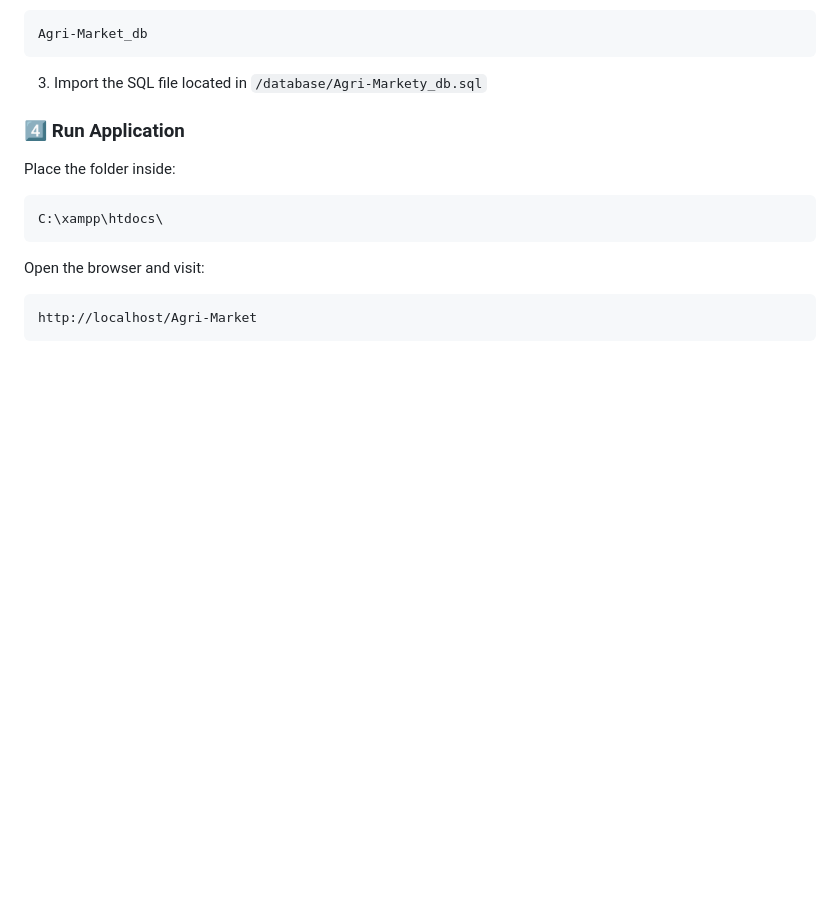
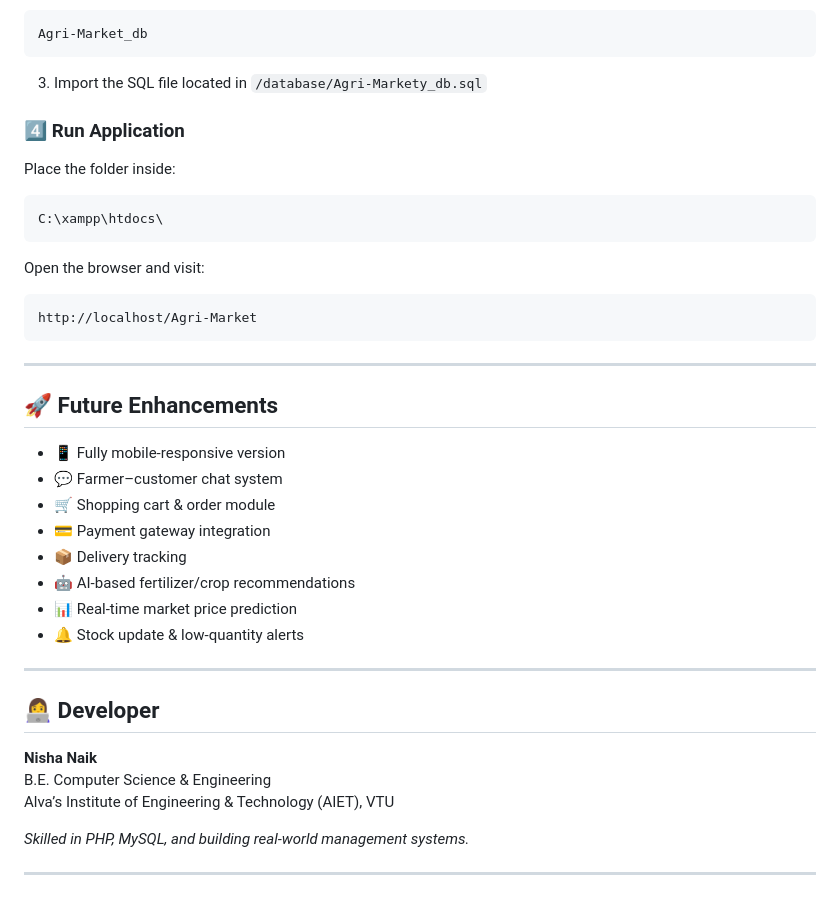
Before and after one commit to Nisha-Naik/Agriculture-Market-Management-System, a Markdown page: README.md, the part around the change. GitHub-like rendering; blank space fills up the shorter version.

Commit message:
NISHA-NAIK

````diff
--- a/README.md
+++ b/README.md
@@ -194,3 +194,28 @@ Open the browser and visit:
 ```
 http://localhost/Agri-Market
 ```
+
+---
+## 🚀 Future Enhancements
+
+- 📱 Fully mobile-responsive version
+- 💬 Farmer–customer chat system
+- 🛒 Shopping cart & order module
+- 💳 Payment gateway integration
+- 📦 Delivery tracking
+- 🤖 AI-based fertilizer/crop recommendations
+- 📊 Real-time market price prediction
+- 🔔 Stock update & low-quantity alerts
+
+---
+
+
+## 👩‍💻 Developer
+
+**Nisha Naik**
+B.E. Computer Science & Engineering
+Alva’s Institute of Engineering & Technology (AIET), VTU
+
+*Skilled in PHP, MySQL, and building real-world management systems.*
+
+---
````
